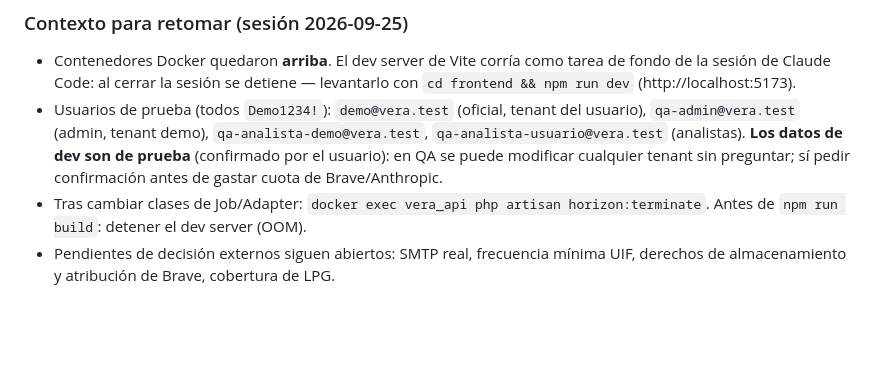
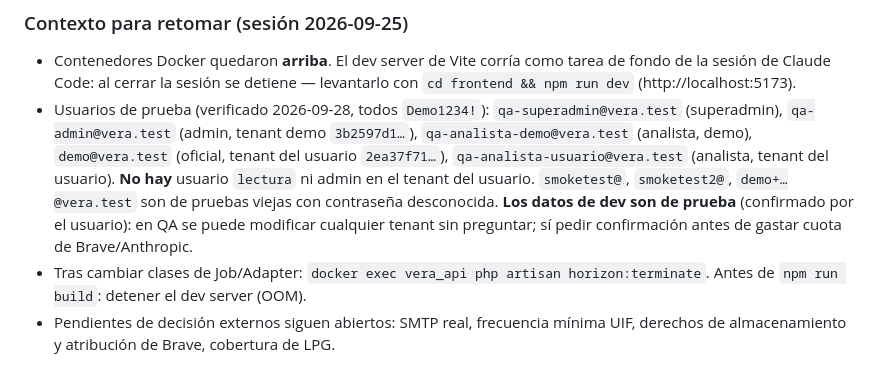
Before and after one commit to fmontano85/vera_proyect, a Markdown page: CLAUDE.md, the part around the change. GitHub-like rendering; blank space fills up the shorter version.

Commit message:
Actualiza la lista de usuarios de prueba en el estatus

```diff
--- a/CLAUDE.md
+++ b/CLAUDE.md
@@ -251,7 +251,7 @@ Detalle de cada bloque en "En qué estábamos" (bloques 12 a 15). Commits en `de
 
 ### Contexto para retomar (sesión 2026-09-25)
 - Contenedores Docker quedaron **arriba**. El dev server de Vite corría como tarea de fondo de la sesión de Claude Code: al cerrar la sesión se detiene — levantarlo con `cd frontend && npm run dev` (http://localhost:5173).
-- Usuarios de prueba (todos `Demo1234!`): `demo@vera.test` (oficial, tenant del usuario), `qa-admin@vera.test` (admin, tenant demo), `qa-analista-demo@vera.test`, `qa-analista-usuario@vera.test` (analistas). **Los datos de dev son de prueba** (confirmado por el usuario): en QA se puede modificar cualquier tenant sin preguntar; sí pedir confirmación antes de gastar cuota de Brave/Anthropic.
+- Usuarios de prueba (verificado 2026-09-28, todos `Demo1234!`): `qa-superadmin@vera.test` (superadmin), `qa-admin@vera.test` (admin, tenant demo `3b2597d1…`), `qa-analista-demo@vera.test` (analista, demo), `demo@vera.test` (oficial, tenant del usuario `2ea37f71…`), `qa-analista-usuario@vera.test` (analista, tenant del usuario). **No hay** usuario `lectura` ni admin en el tenant del usuario. `smoketest@`, `smoketest2@`, `demo+…@vera.test` son de pruebas viejas con contraseña desconocida. **Los datos de dev son de prueba** (confirmado por el usuario): en QA se puede modificar cualquier tenant sin preguntar; sí pedir confirmación antes de gastar cuota de Brave/Anthropic.
 - Tras cambiar clases de Job/Adapter: `docker exec vera_api php artisan horizon:terminate`. Antes de `npm run build`: detener el dev server (OOM).
 - Pendientes de decisión externos siguen abiertos: SMTP real, frecuencia mínima UIF, derechos de almacenamiento y atribución de Brave, cobertura de LPG.
 
```
